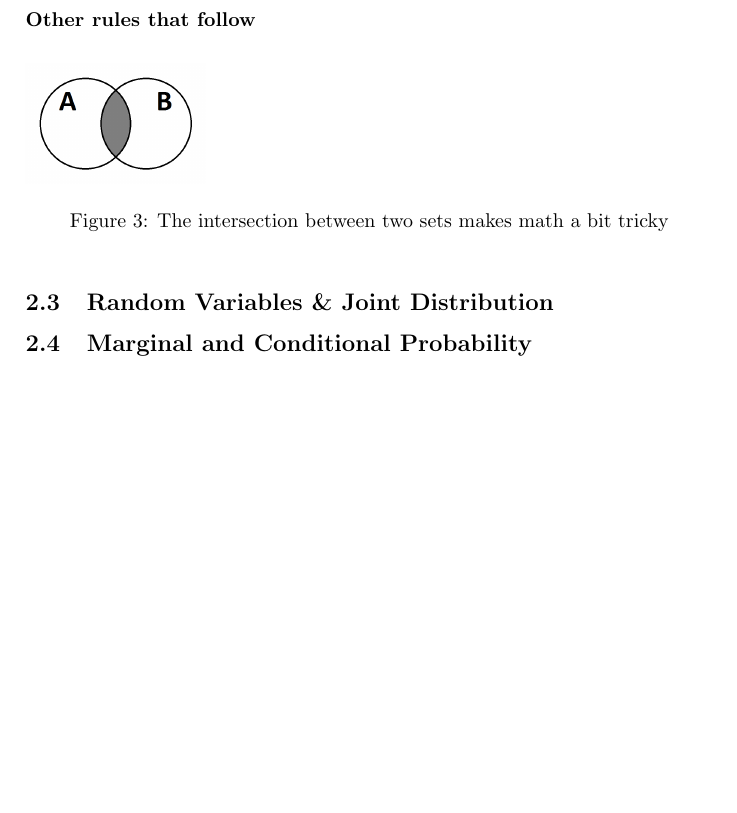
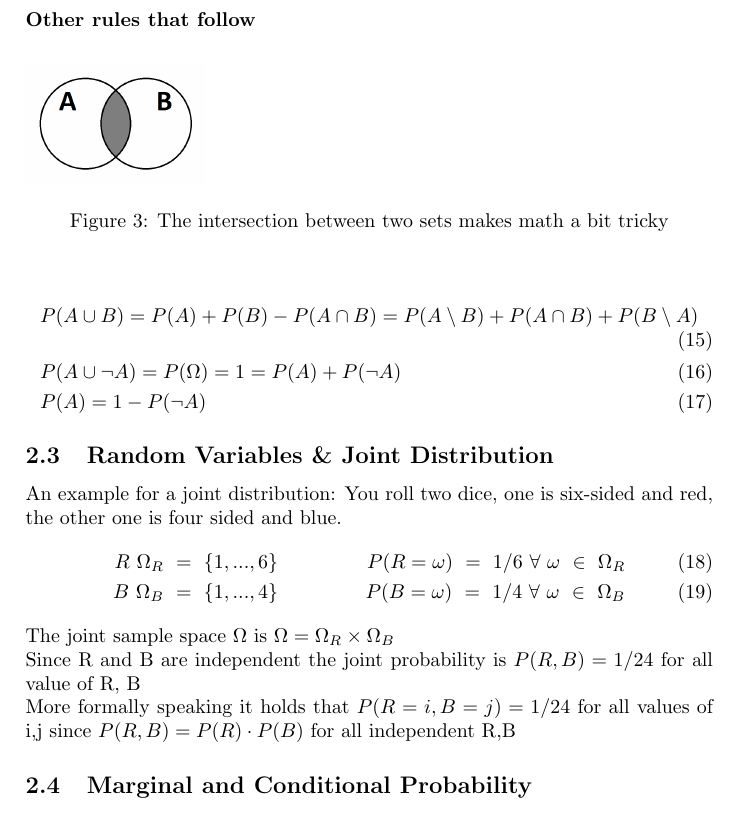
Before and after one commit to AndreaSuckro/PMPC, a LaTeX document (Script/Notes.tex, which reads Script/2014-04-25.tex): part of page 7 of 7, cut so that both start at the same text, the shorter picture padded with empty space. Compiled offline with pdfLaTeX.

Commit message:
Joint Distribution hinzugefügt

```diff
--- a/Script/2014-04-25.tex
+++ b/Script/2014-04-25.tex
@@ -78,11 +78,23 @@ We can calculate $P$ for all events by adding singleton events.
 \label{fig:venn_a_inter_b}
 \end{figure}
 
+\begin{align}
+& P(A \cup B) = P(A) + P(B) - P(A \cap B) = P(A \setminus B) + P(A \cap B) + P(B \setminus A)\\
+& P(A \cup \neg A) = P(\Omega) = 1 = P(A) + P(\neg A)\\
+& P(A) = 1- P(\neg A)
+\end{align}
+
 
 
 \subsection{Random Variables \& Joint Distribution}
-
-
+An example for a joint distribution: You roll two dice, one is six-sided and red, the other one is four sided and blue.
+\begin{align}
+R~\Omega_R~=~\{1,...,6\} & & P(R=\omega)~=~1/6~\forall~\omega~\in~\Omega_R\\
+B~\Omega_B~=~\{1,...,4\} & & P(B=\omega)~=~1/4~\forall~\omega~\in~\Omega_B
+\end{align}
+The joint sample space $\Omega$ is $\Omega = \Omega_R \times \Omega_B$\\
+Since R and B are independent the joint probability is $ P(R,B) = 1/24$ for all value of R, B\\
+More formally speaking it holds that $P(R=i, B=j) = 1/24$ for all values of i,j since $P(R,B) = P(R) \cdot P(B)$ for all independent R,B
 \subsection{Marginal and Conditional Probability}
 
 
```
